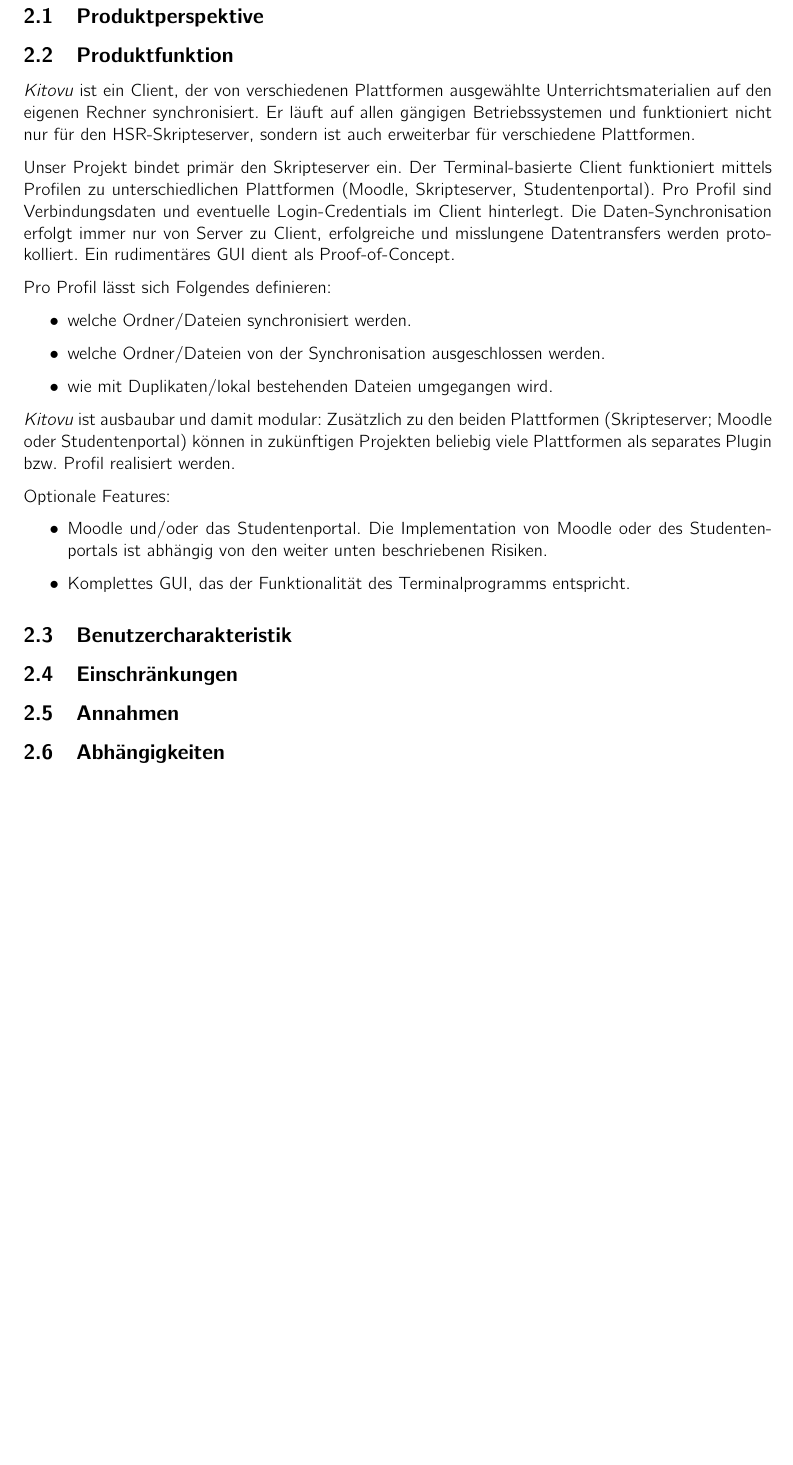
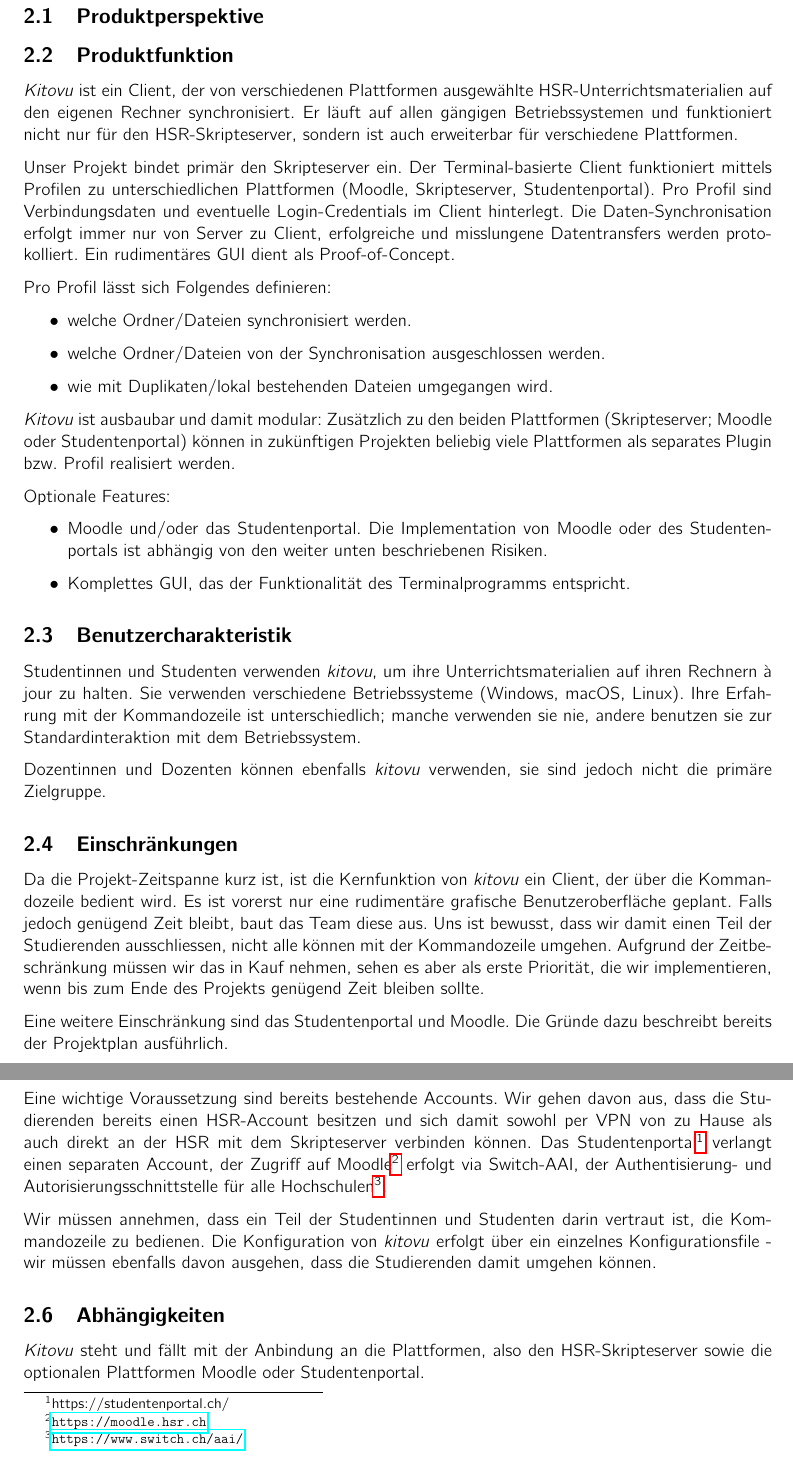
Before and after one commit to kitovu-bot/kitovu-docs, a LaTeX document (doc/Anforderungsspezifikation/anforderungsspezifikation.tex): part of page 4 of 6 before the commit and two parts of pages 4 and 5 of 7 after it, the two joined at a grey line, cut so that both start at the same text, the shorter picture padded with empty space. Compiled offline with pdfLaTeX.

Commit message:
anf-spez, allgemeine beschreibung

```diff
--- a/doc/Anforderungsspezifikation/anforderungsspezifikation.tex
+++ b/doc/Anforderungsspezifikation/anforderungsspezifikation.tex
@@ -89,7 +92,7 @@
 
 \subsection{Produktfunktion}
 %<Allgemeine Beschreibung der Funktionen>
-\emph{Kitovu} ist ein Client, der von verschiedenen Plattformen ausgewählte Unterrichtsmaterialien auf den eigenen Rechner synchronisiert. Er läuft auf allen gängigen Betriebssystemen und funktioniert nicht nur für den HSR-Skripteserver, sondern ist auch erweiterbar für verschiedene Plattformen.
+\emph{Kitovu} ist ein Client, der von verschiedenen Plattformen ausgewählte HSR-Unterrichtsmaterialien auf den eigenen Rechner synchronisiert. Er läuft auf allen gängigen Betriebssystemen und funktioniert nicht nur für den HSR-Skripteserver, sondern ist auch erweiterbar für verschiedene Plattformen.
 
 Unser Projekt bindet primär den Skripteserver ein. Der Terminal-basierte Client funktioniert mittels Profilen zu unterschiedlichen Plattformen (Moodle, Skripteserver, Studentenportal). Pro Profil sind Verbindungsdaten und eventuelle Login-Credentials im Client hinterlegt. Die Daten-Synchronisation erfolgt immer nur von Server zu Client, erfolgreiche und misslungene Datentransfers werden protokolliert. Ein rudimentäres GUI dient als Proof-of-Concept.
 
@@ -112,15 +115,26 @@
 
 \subsection{Benutzercharakteristik}
 %<Zielgruppe des Produktes>
+Studentinnen und Studenten verwenden \emph{kitovu}, um ihre Unterrichtsmaterialien auf ihren Rechnern à jour zu halten. Sie verwenden verschiedene Betriebssysteme (Windows, macOS, Linux). Ihre Erfahrung mit der Kommandozeile ist unterschiedlich; manche verwenden sie nie, andere benutzen sie zur Standardinteraktion mit dem Betriebssystem.
+
+Dozentinnen und Dozenten können ebenfalls \emph{kitovu} verwenden, sie sind jedoch nicht die primäre Zielgruppe.
 
 \subsection{Einschränkungen}
 %<Wo sind die Grenzen des Produkts>
+Da die Projekt-Zeitspanne kurz ist, ist die Kernfunktion von \emph{kitovu} ein Client, der über die Kommandozeile bedient wird. Es ist vorerst nur eine rudimentäre grafische Benutzeroberfläche geplant. Falls jedoch genügend Zeit bleibt, baut das Team diese aus. Uns ist bewusst, dass wir damit einen Teil der Studierenden ausschliessen, nicht alle können mit der Kommandozeile umgehen. Aufgrund der Zeitbeschränkung müssen wir das in Kauf nehmen, sehen es aber als erste Priorität, die wir implementieren, wenn bis zum Ende des Projekts genügend Zeit bleiben sollte.
+
+Eine weitere Einschränkung sind das Studentenportal und Moodle. Die Gründe dazu beschreibt bereits der Projektplan ausführlich.
+
 
 \subsection{Annahmen}
 %<Was ist unklar und wird angenommen bezüglich des Projektes oder des Produktes>
+Eine wichtige Voraussetzung sind bereits bestehende Accounts. Wir gehen davon aus, dass die Studierenden bereits einen HSR-Account besitzen und sich damit sowohl per VPN von zu Hause als auch direkt an der HSR mit dem Skripteserver verbinden können. Das Studentenportal\footnote{https://studentenportal.ch/} verlangt einen separaten Account, der Zugriff auf Moodle\footnote{\url{https://moodle.hsr.ch}} erfolgt via Switch-AAI, der Authentisierung- und Autorisierungsschnittstelle für alle Hochschulen\footnote{\url{https://www.switch.ch/aai/}}.
+
+Wir müssen annehmen, dass ein Teil der Studentinnen und Studenten darin vertraut ist, die Kommandozeile zu bedienen. Die Konfiguration von \emph{kitovu} erfolgt über ein einzelnes Konfigurationsfile - wir müssen ebenfalls davon ausgehen, dass die Studierenden damit umgehen können.
 
 \subsection{Abhängigkeiten}
 %<Von welchen Faktoren hängt das Produkt ab>
+\emph{Kitovu} steht und fällt mit der Anbindung an die Plattformen, also den HSR-Skripteserver sowie die optionalen Plattformen Moodle oder Studentenportal.
 
 \pagebreak
 \section{Use Cases}
```
Also changed, not shown: doc/Anforderungsspezifikation/anforderungsspezifikation.pdf, doc/Anforderungsspezifikation/anforderungsspezifikation.tex (3 more changed lines).
